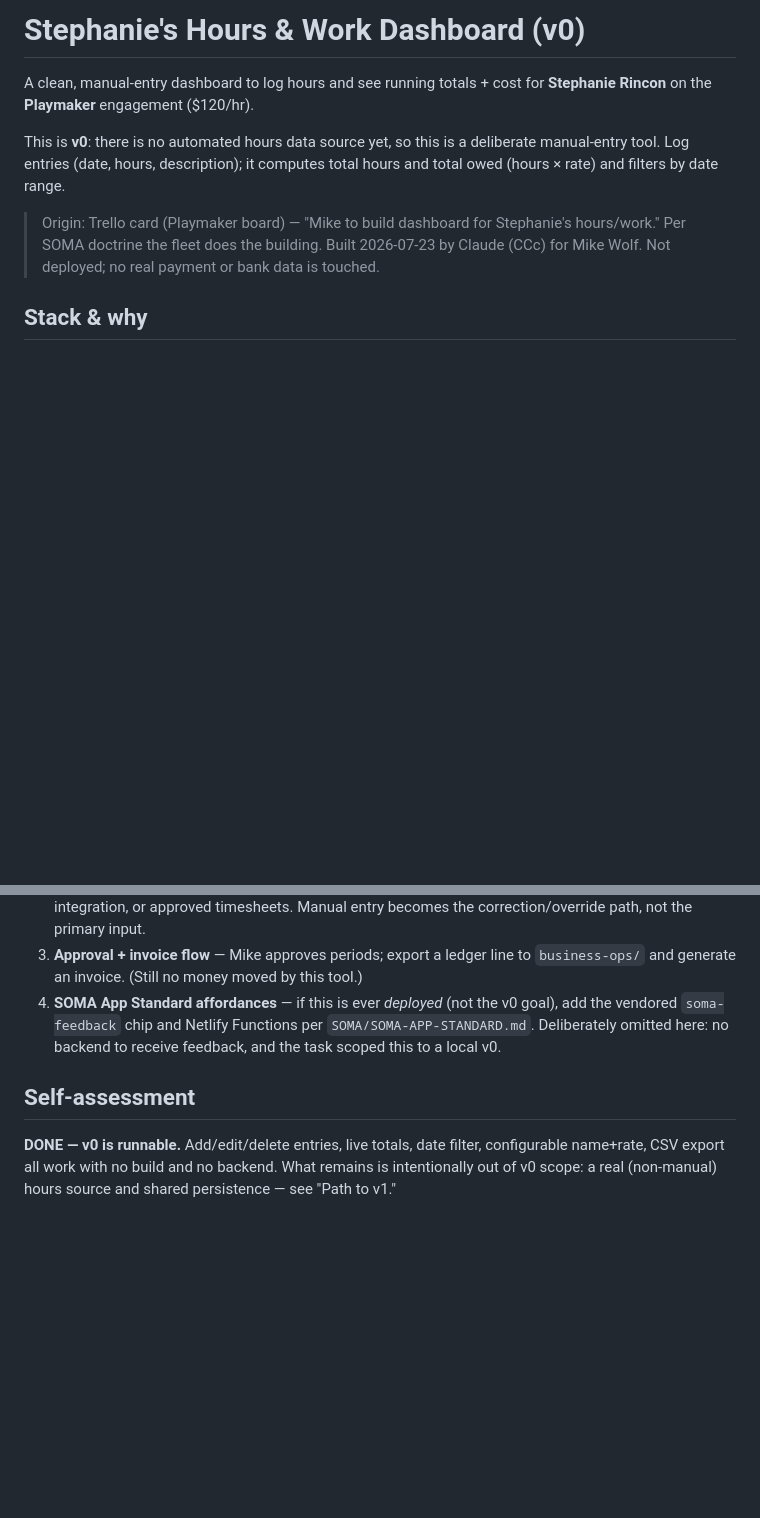
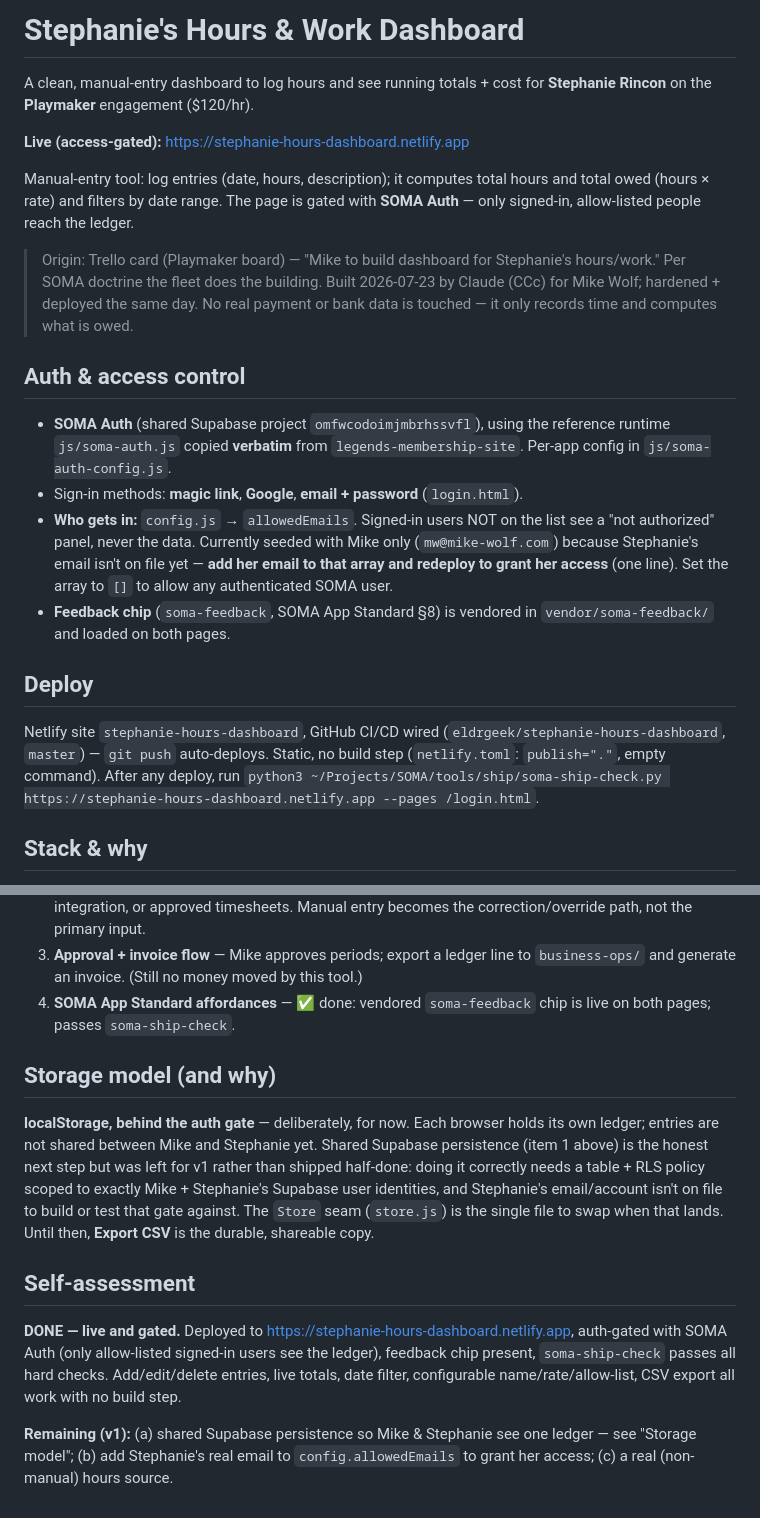
Before and after one commit to eldrgeek/stephanie-hours-dashboard, a Markdown page: README.md, 2 parts joined by grey strips. GitHub-like rendering; blank space fills up the shorter version.

Commit message:
docs: README reflects deployed + auth-gated reality
Live URL, SOMA Auth + allow-list, feedback chip, storage rationale,
and updated self-assessment (DONE — live + gated).

Co-Authored-By: Claude Opus 4.8 <noreply@anthropic.com>

```diff
--- a/README.md
+++ b/README.md
@@ -1,16 +1,41 @@
-# Stephanie's Hours & Work Dashboard (v0)
+# Stephanie's Hours & Work Dashboard
 
 A clean, manual-entry dashboard to log hours and see running totals + cost for
 **Stephanie Rincon** on the **Playmaker** engagement ($120/hr).
 
-This is **v0**: there is no automated hours data source yet, so this is a
-deliberate manual-entry tool. Log entries (date, hours, description); it
-computes total hours and total owed (hours × rate) and filters by date range.
+**Live (access-gated):** https://stephanie-hours-dashboard.netlify.app
+
+Manual-entry tool: log entries (date, hours, description); it computes total
+hours and total owed (hours × rate) and filters by date range. The page is
+gated with **SOMA Auth** — only signed-in, allow-listed people reach the ledger.
 
 > Origin: Trello card (Playmaker board) — "Mike to build dashboard for
 > Stephanie's hours/work." Per SOMA doctrine the fleet does the building.
-> Built 2026-07-23 by Claude (CCc) for Mike Wolf. Not deployed; no real payment
-> or bank data is touched.
+> Built 2026-07-23 by Claude (CCc) for Mike Wolf; hardened + deployed the same
+> day. No real payment or bank data is touched — it only records time and
+> computes what is owed.
+
+## Auth & access control
+
+- **SOMA Auth** (shared Supabase project `omfwcodoimjmbrhssvfl`), using the
+  reference runtime `js/soma-auth.js` copied **verbatim** from
+  `legends-membership-site`. Per-app config in `js/soma-auth-config.js`.
+- Sign-in methods: **magic link**, **Google**, **email + password** (`login.html`).
+- **Who gets in:** `config.js` → `allowedEmails`. Signed-in users NOT on the list
+  see a "not authorized" panel, never the data. Currently seeded with Mike only
+  (`mw@mike-wolf.com`) because Stephanie's email isn't on file yet — **add her
+  email to that array and redeploy to grant her access** (one line). Set the
+  array to `[]` to allow any authenticated SOMA user.
+- **Feedback chip** (`soma-feedback`, SOMA App Standard §8) is vendored in
+  `vendor/soma-feedback/` and loaded on both pages.
+
+## Deploy
+
+Netlify site `stephanie-hours-dashboard`, GitHub CI/CD wired
+(`eldrgeek/stephanie-hours-dashboard`, `master`) — `git push` auto-deploys.
+Static, no build step (`netlify.toml`: `publish="."`, empty command). After any
+deploy, run `python3 ~/Projects/SOMA/tools/ship/soma-ship-check.py
+https://stephanie-hours-dashboard.netlify.app --pages /login.html`.
 
 ## Stack & why
 
@@ -109,14 +134,29 @@ source. In rough order of leverage:
    Manual entry becomes the correction/override path, not the primary input.
 3. **Approval + invoice flow** — Mike approves periods; export a ledger line to
    `business-ops/` and generate an invoice. (Still no money moved by this tool.)
-4. **SOMA App Standard affordances** — if this is ever *deployed* (not the v0
-   goal), add the vendored `soma-feedback` chip and Netlify Functions per
-   `SOMA/SOMA-APP-STANDARD.md`. Deliberately omitted here: no backend to receive
-   feedback, and the task scoped this to a local v0.
+4. **SOMA App Standard affordances** — ✅ done: vendored `soma-feedback` chip is
+   live on both pages; passes `soma-ship-check`.
+
+## Storage model (and why)
+
+**localStorage, behind the auth gate** — deliberately, for now. Each browser
+holds its own ledger; entries are not shared between Mike and Stephanie yet.
+Shared Supabase persistence (item 1 above) is the honest next step but was left
+for v1 rather than shipped half-done: doing it correctly needs a table + RLS
+policy scoped to exactly Mike + Stephanie's Supabase user identities, and
+Stephanie's email/account isn't on file to build or test that gate against. The
+`Store` seam (`store.js`) is the single file to swap when that lands. Until then,
+**Export CSV** is the durable, shareable copy.
 
 ## Self-assessment
 
-**DONE — v0 is runnable.** Add/edit/delete entries, live totals, date filter,
-configurable name+rate, CSV export all work with no build and no backend. What
-remains is intentionally out of v0 scope: a real (non-manual) hours source and
-shared persistence — see "Path to v1."
+**DONE — live and gated.** Deployed to
+https://stephanie-hours-dashboard.netlify.app, auth-gated with SOMA Auth
+(only allow-listed signed-in users see the ledger), feedback chip present,
+`soma-ship-check` passes all hard checks. Add/edit/delete entries, live totals,
+date filter, configurable name/rate/allow-list, CSV export all work with no
+build step.
+
+**Remaining (v1):** (a) shared Supabase persistence so Mike & Stephanie see one
+ledger — see "Storage model"; (b) add Stephanie's real email to
+`config.allowedEmails` to grant her access; (c) a real (non-manual) hours source.
```
